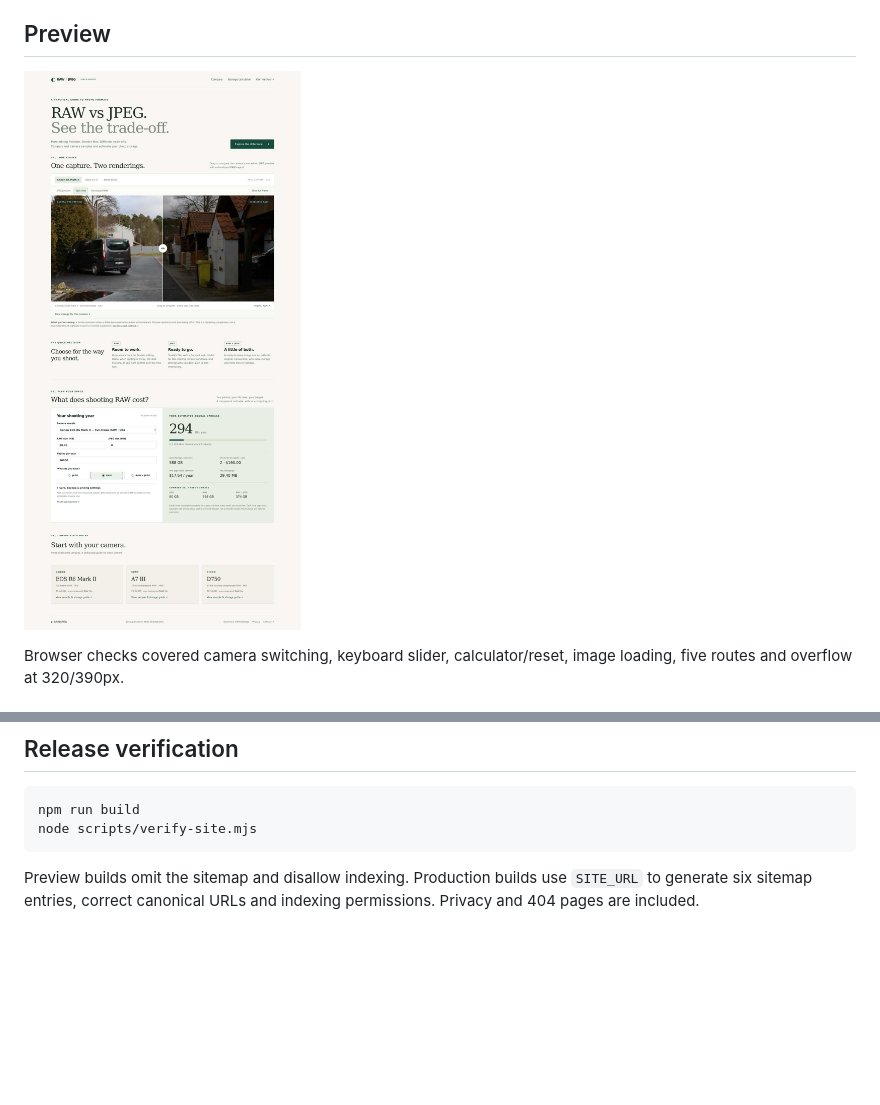
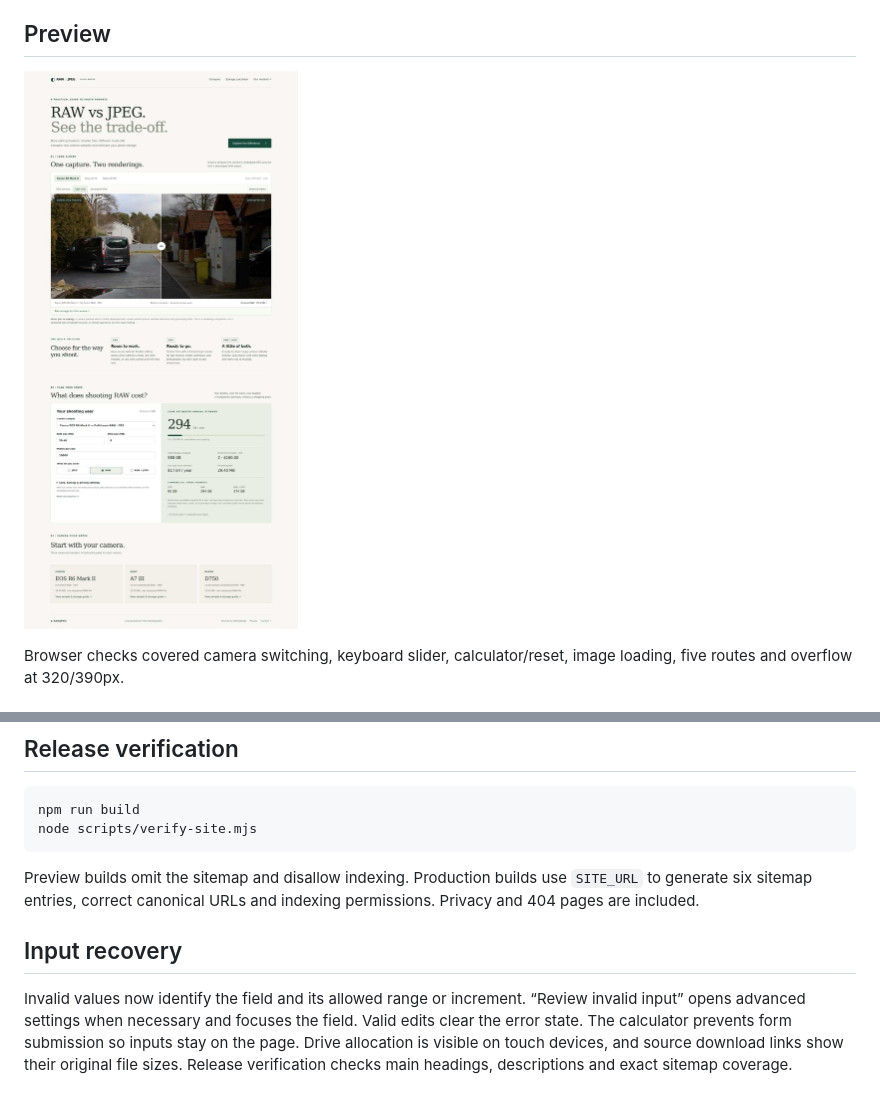
Before and after one commit to COLDDCC/raw-vs-jpeg, a Markdown page: README.md, 2 parts joined by grey strips. Drawn GitHub-style; pictures changed too: docs/desktop.jpg; blank space fills up the shorter version.

Commit message:
Improve calculator input recovery and verify exact sitemap coverage

````diff
--- a/README.md
+++ b/README.md
@@ -68,3 +68,7 @@ node scripts/verify-site.mjs
 ```
 
 Preview builds omit the sitemap and disallow indexing. Production builds use `SITE_URL` to generate six sitemap entries, correct canonical URLs and indexing permissions. Privacy and 404 pages are included.
+
+## Input recovery
+
+Invalid values now identify the field and its allowed range or increment. “Review invalid input” opens advanced settings when necessary and focuses the field. Valid edits clear the error state. The calculator prevents form submission so inputs stay on the page. Drive allocation is visible on touch devices, and source download links show their original file sizes. Release verification checks main headings, descriptions and exact sitemap coverage.
````
Also changed, not shown: docs/mobile.jpg, 5 other files.
